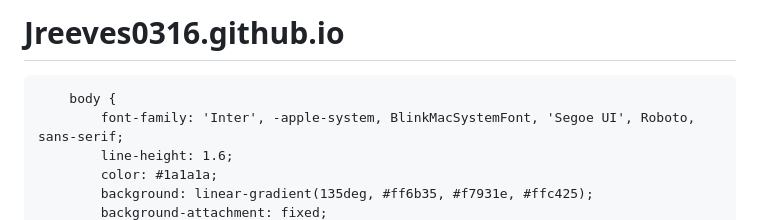
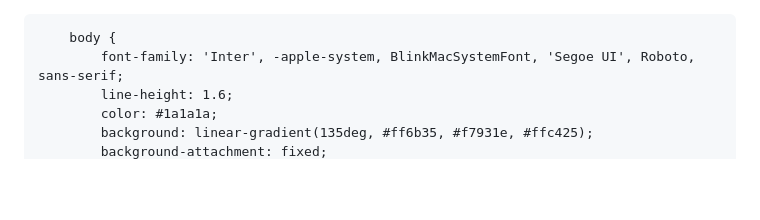
Before and after one commit to jreeves0316/Jreeves0316.github.io, a Markdown page: README.md, the part around the change. Drawn GitHub-style; blank space fills up the shorter version.

```diff
--- a/README.md
+++ b/README.md
@@ -1,6 +1,3 @@
-# Jreeves0316.github.io
-<!DOCTYPE html>
-
 <html lang="en">
 <head>
     <meta charset="UTF-8">
```
